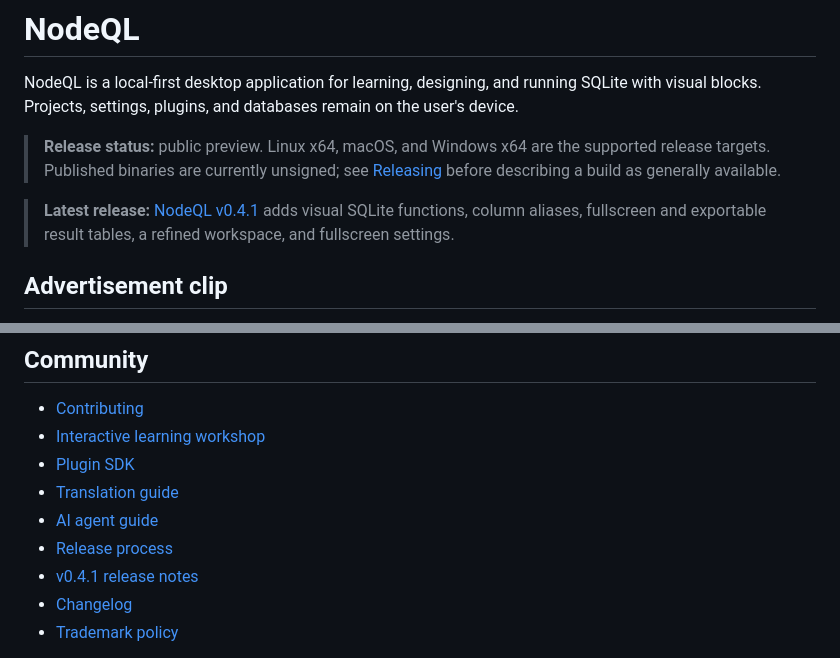
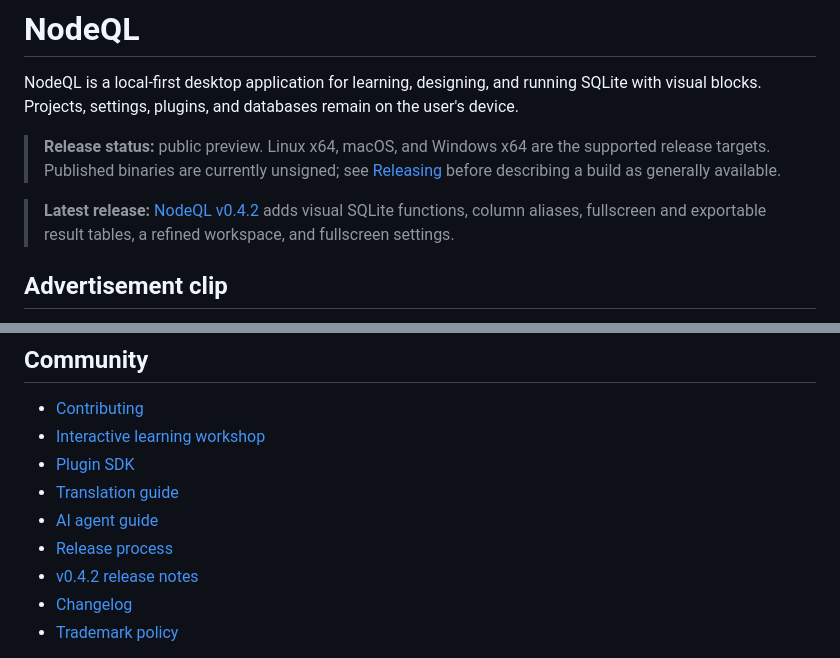
Before and after one commit to Kartoffelspalt/NodeQL, a Markdown page: README.md, 2 parts joined by grey strips. Rendered like a GitHub page.

```diff
--- a/README.md
+++ b/README.md
@@ -9,7 +9,7 @@ remain on the user's device.
 > [Releasing](docs/RELEASING.md) before describing a build as generally
 > available.
 
-> **Latest release:** [NodeQL v0.4.1](docs/releases/v0.4.1.md) adds visual
+> **Latest release:** [NodeQL v0.4.2](docs/releases/v0.4.2+4.md) adds visual
 > SQLite functions, column aliases, fullscreen and exportable result tables,
 > a refined workspace, and fullscreen settings.
 
@@ -159,7 +159,7 @@ separately when using the tarball.
 - [Translation guide](docs/localization/README.md)
 - [AI agent guide](docs/ai/README.md)
 - [Release process](docs/RELEASING.md)
-- [v0.4.1 release notes](docs/releases/v0.4.1.md)
+- [v0.4.2 release notes](docs/releases/v0.4.2+4.md)
 - [Changelog](CHANGELOG.md)
 - [Trademark policy](TRADEMARKS.md)
 
```
Also changed, not shown: docs/releases/v0.4.2+4.md (added, +10 -0 lines).
